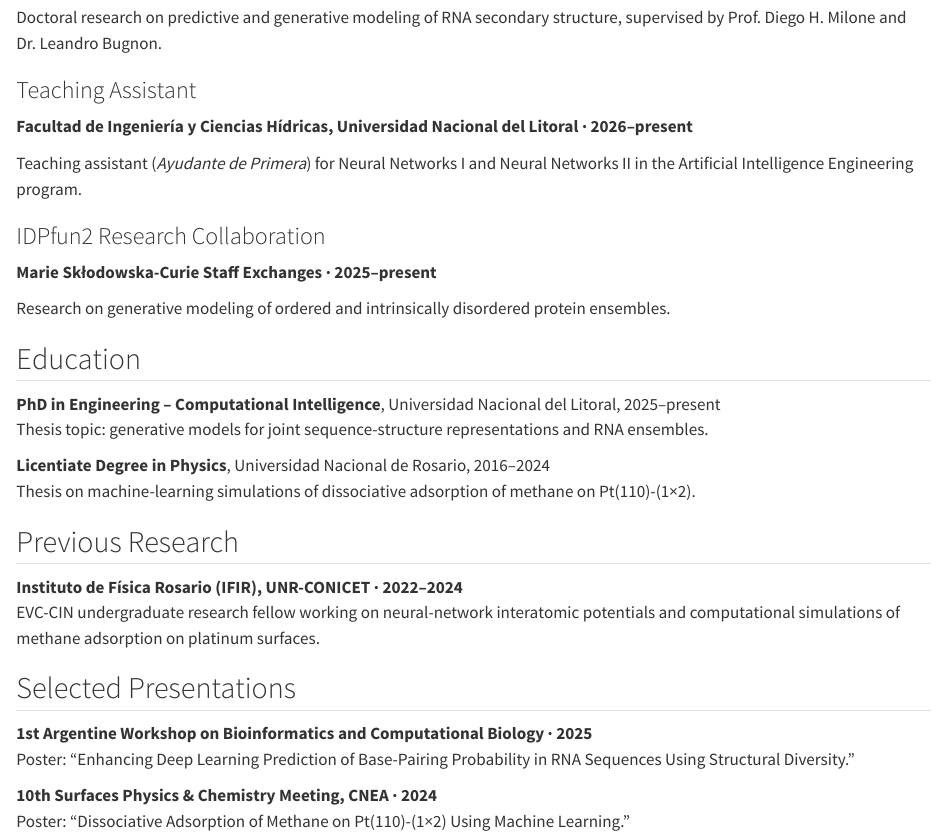
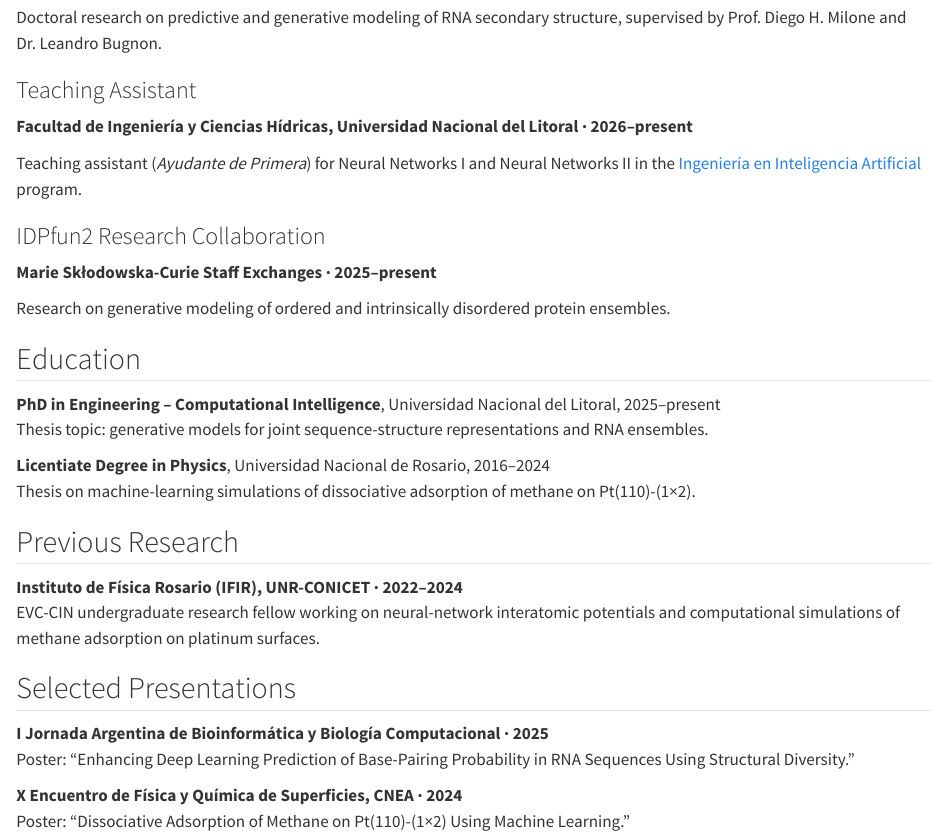
Before and after one commit to gkulemeyer/gkulemeyer.github.io, a Quarto document (academic-activity.qmd): the page in a window 1100 px wide, from 260 px down. Rendered offline with R 4.5, knitr and Pandoc in place of Quarto, with nearby package versions.

Commit message:
Use official academic program names

```diff
--- a/academic-activity.qmd
+++ b/academic-activity.qmd
@@ -23,7 +23,7 @@ Doctoral research on predictive and generative modeling of RNA secondary structu
 
 **Facultad de Ingeniería y Ciencias Hídricas, Universidad Nacional del Litoral · 2026–present**
 
-Teaching assistant (*Ayudante de Primera*) for Neural Networks I and Neural Networks II in the Artificial Intelligence Engineering program.
+Teaching assistant (*Ayudante de Primera*) for Neural Networks I and Neural Networks II in the [Ingeniería en Inteligencia Artificial](https://www.unl.edu.ar/carreras/ingenieria-en-inteligencia-artificial/) program.
 :::
 
 ::: {.timeline-item}
@@ -50,8 +50,8 @@ EVC-CIN undergraduate research fellow working on neural-network interatomic pote
 
 ## Selected Presentations
 
-**1st Argentine Workshop on Bioinformatics and Computational Biology · 2025**<br>
+**I Jornada Argentina de Bioinformática y Biología Computacional · 2025**<br>
 Poster: “Enhancing Deep Learning Prediction of Base-Pairing Probability in RNA Sequences Using Structural Diversity.”
 
-**10th Surfaces Physics & Chemistry Meeting, CNEA · 2024**<br>
+**X Encuentro de Física y Química de Superficies, CNEA · 2024**<br>
 Poster: “Dissociative Adsorption of Methane on Pt(110)-(1×2) Using Machine Learning.”
```
Also changed, not shown: es/actividad-academica.qmd (+1 -1 lines).
